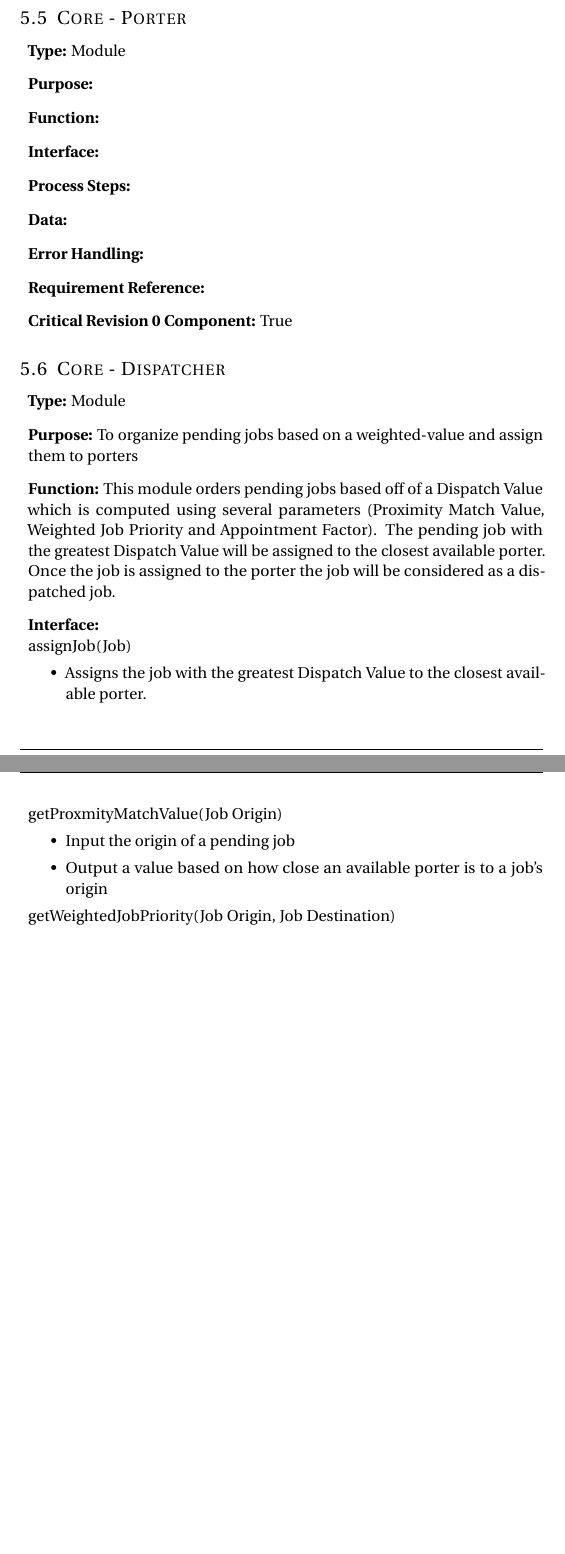
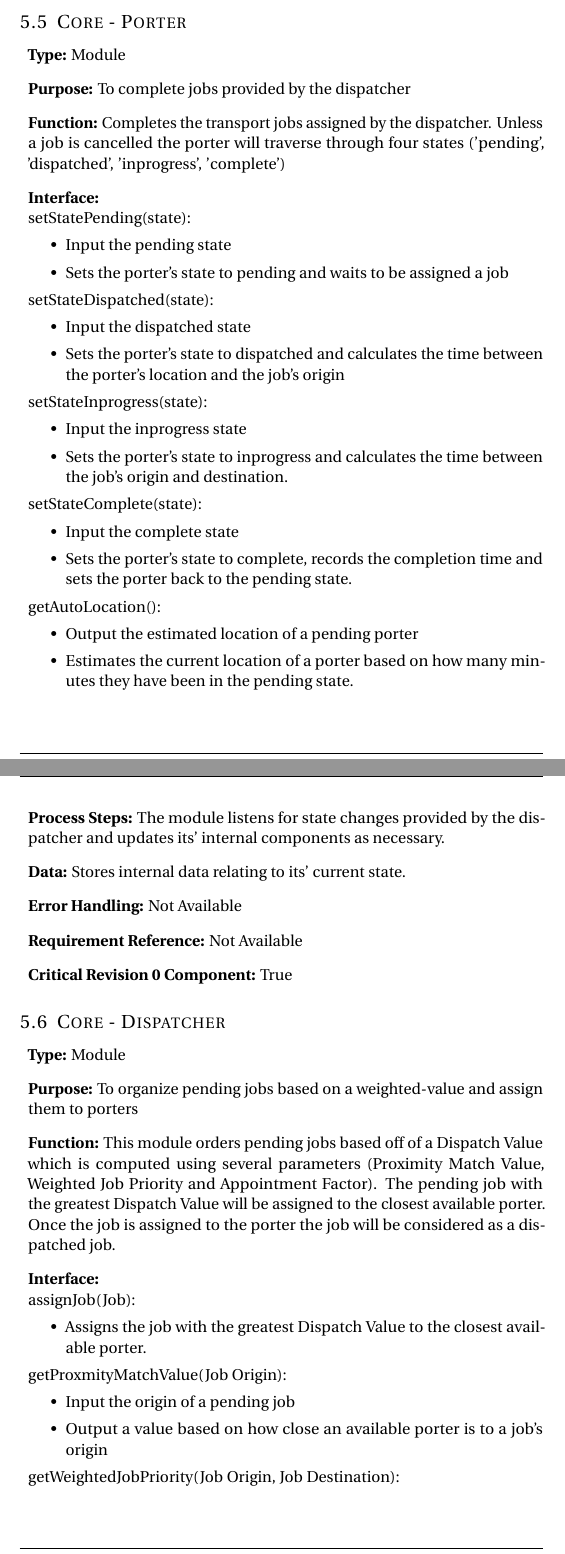
Before and after one commit to vkondrav/Porter-Simulation, a LaTeX document (Design Documentation Revision 0/Template.tex): two parts of pages 9 and 10 of 13 before the commit and two parts of pages 9 and 10 of 14 after it, joined at a grey line, cut so that both start at the same text, the shorter picture padded with empty space. Compiled offline with pdfLaTeX.

Commit message:
Porter Module Update
Updated the porter module in the design documentation

```diff
--- a/Design Documentation Revision 0/Template.tex
+++ b/Design Documentation Revision 0/Template.tex
@@ -235,13 +235,38 @@ Dr. Douglas Down % Supervisor's Name
 \subsection{Core - Porter}
 \begin{enumerate}[]
 	\item \textbf{Type:} Module
-	\item \textbf{Purpose:}
-	\item \textbf{Function:}
-	\item \textbf{Interface:}
-	\item \textbf{Process Steps:}
-	\item \textbf{Data:}
-	\item \textbf{Error Handling:}
-	\item \textbf{Requirement Reference:}
+	\item \textbf{Purpose:}  To complete jobs provided by the dispatcher
+	\item \textbf{Function:} Completes the transport jobs assigned by the dispatcher.  Unless a job is cancelled the porter will traverse through four states ('pending', 'dispatched', 'inprogress', 'complete')
+	\item \textbf{Interface:} \newline
+	setStatePending(state):
+		\begin{itemize}
+			\item Input the pending state
+			\item Sets the porter's state to pending and waits to be assigned a job
+		\end{itemize}
+	setStateDispatched(state):
+		\begin{itemize}
+			\item Input the dispatched state
+			\item Sets the porter's state to dispatched and calculates the time between the porter's location and the job's origin
+		\end{itemize}
+	setStateInprogress(state):
+		\begin{itemize}
+			\item Input the inprogress state
+			\item Sets the porter's state to inprogress and calculates the time between the job's origin and destination.
+		\end{itemize}
+	setStateComplete(state):
+		\begin{itemize}
+			\item Input the complete state
+			\item Sets the porter's state to complete, records the completion time and sets the porter back to the pending state.
+		\end{itemize}
+	getAutoLocation():
+		\begin{itemize}
+			\item Output the estimated location of a pending porter
+			\item Estimates the current location of a porter based on how many minutes they have been in the pending state.
+		\end{itemize}
+	\item \textbf{Process Steps:} The module listens for state changes provided by the dispatcher and updates its' internal components as necessary.
+	\item \textbf{Data:} Stores internal data relating to its' current state.
+	\item \textbf{Error Handling:} Not Available
+	\item \textbf{Requirement Reference:} Not Available
 	\item \textbf{Critical Revision 0 Component:} True
 \end{enumerate}
 \subsection{Core - Dispatcher}
@@ -250,16 +275,16 @@ Dr. Douglas Down % Supervisor's Name
 	\item \textbf{Purpose:} To organize pending jobs based on a weighted-value and assign them to porters
 	\item \textbf{Function:} This module orders pending jobs based off of a Dispatch Value which is computed using several parameters (Proximity Match Value, Weighted Job Priority and Appointment Factor).  The pending job with the greatest Dispatch Value will be assigned to the closest available porter.  Once the job is assigned to the porter the job will be considered as a dispatched job.
 	\item \textbf{Interface:} \newline
-	 assignJob(Job)
+	 assignJob(Job):
 	 	\begin{itemize}
 	 		\item Assigns the job with the greatest Dispatch Value to the closest available porter.
 	 	\end{itemize}
-	 getProxmityMatchValue(Job Origin)
+	 getProxmityMatchValue(Job Origin):
 	 	\begin{itemize}
 	 		\item Input the origin of a pending job
 	 		\item Output a value based on how close an available porter is to a job's origin
 	 	\end{itemize}
-	 getWeightedJobPriority(Job Origin, Job Destination)
+	 getWeightedJobPriority(Job Origin, Job Destination):
 	 	\begin{itemize}
 	 		\item Input the origin and destination of a pending job
 	 		\item Output a value based on the priority of the pending job
```
Also changed, not shown: Design Documentation Revision 0/Template.pdf, Design Documentation Revision 0/Template.tex (6 more changed lines).
